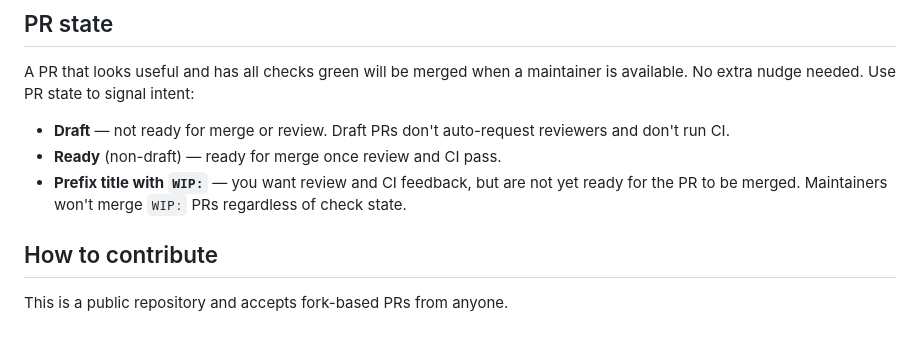
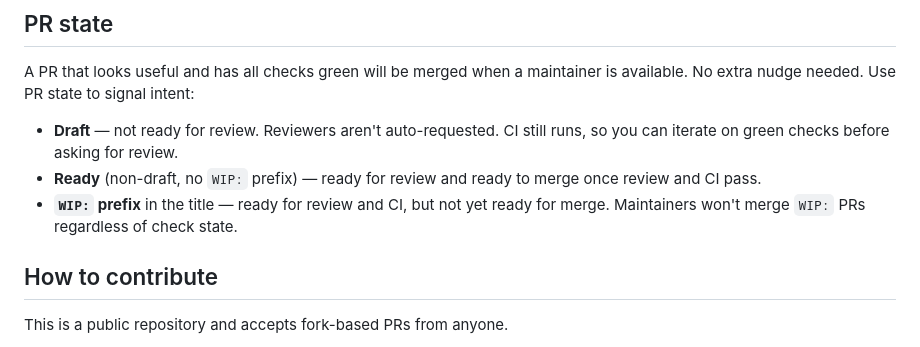
Before and after one commit to openmoq/moqx, a Markdown page: CONTRIBUTING.md, the part around the change. Rendered like a GitHub page.

Commit message:
docs: correct PR-state — drafts still run CI

```diff
--- a/CONTRIBUTING.md
+++ b/CONTRIBUTING.md
@@ -30,12 +30,14 @@ A PR that looks useful and has all checks green will be merged when a
 maintainer is available. No extra nudge needed. Use PR state to signal
 intent:
 
-- **Draft** — not ready for merge or review. Draft PRs don't
-  auto-request reviewers and don't run CI.
-- **Ready** (non-draft) — ready for merge once review and CI pass.
-- **Prefix title with `WIP:`** — you want review and CI feedback, but
-  are not yet ready for the PR to be merged. Maintainers won't merge
-  `WIP:` PRs regardless of check state.
+- **Draft** — not ready for review. Reviewers aren't auto-requested.
+  CI still runs, so you can iterate on green checks before asking for
+  review.
+- **Ready** (non-draft, no `WIP:` prefix) — ready for review and
+  ready to merge once review and CI pass.
+- **`WIP:` prefix** in the title — ready for review and CI, but not
+  yet ready for merge. Maintainers won't merge `WIP:` PRs regardless
+  of check state.
 
 ## How to contribute
 
```
